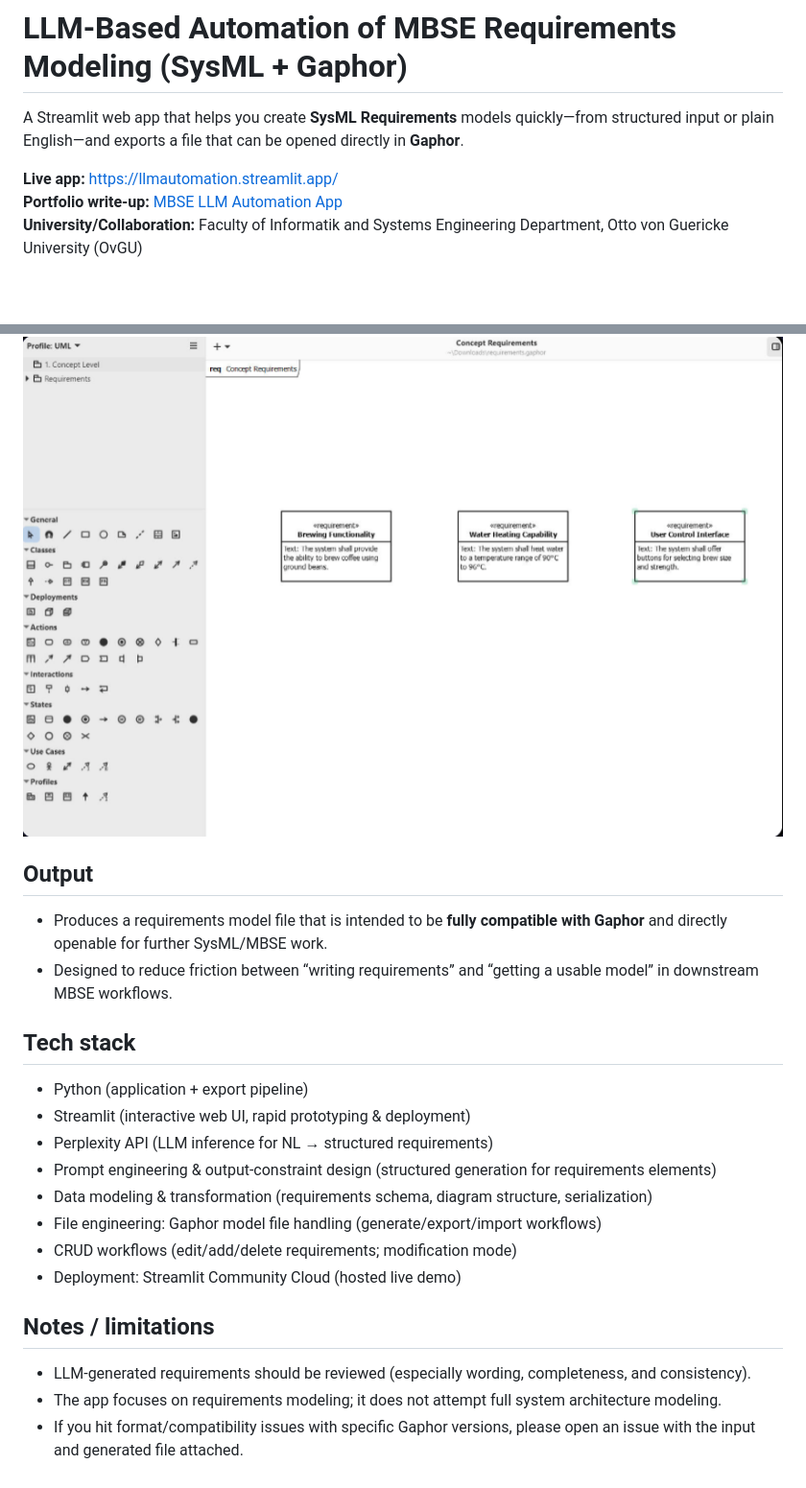
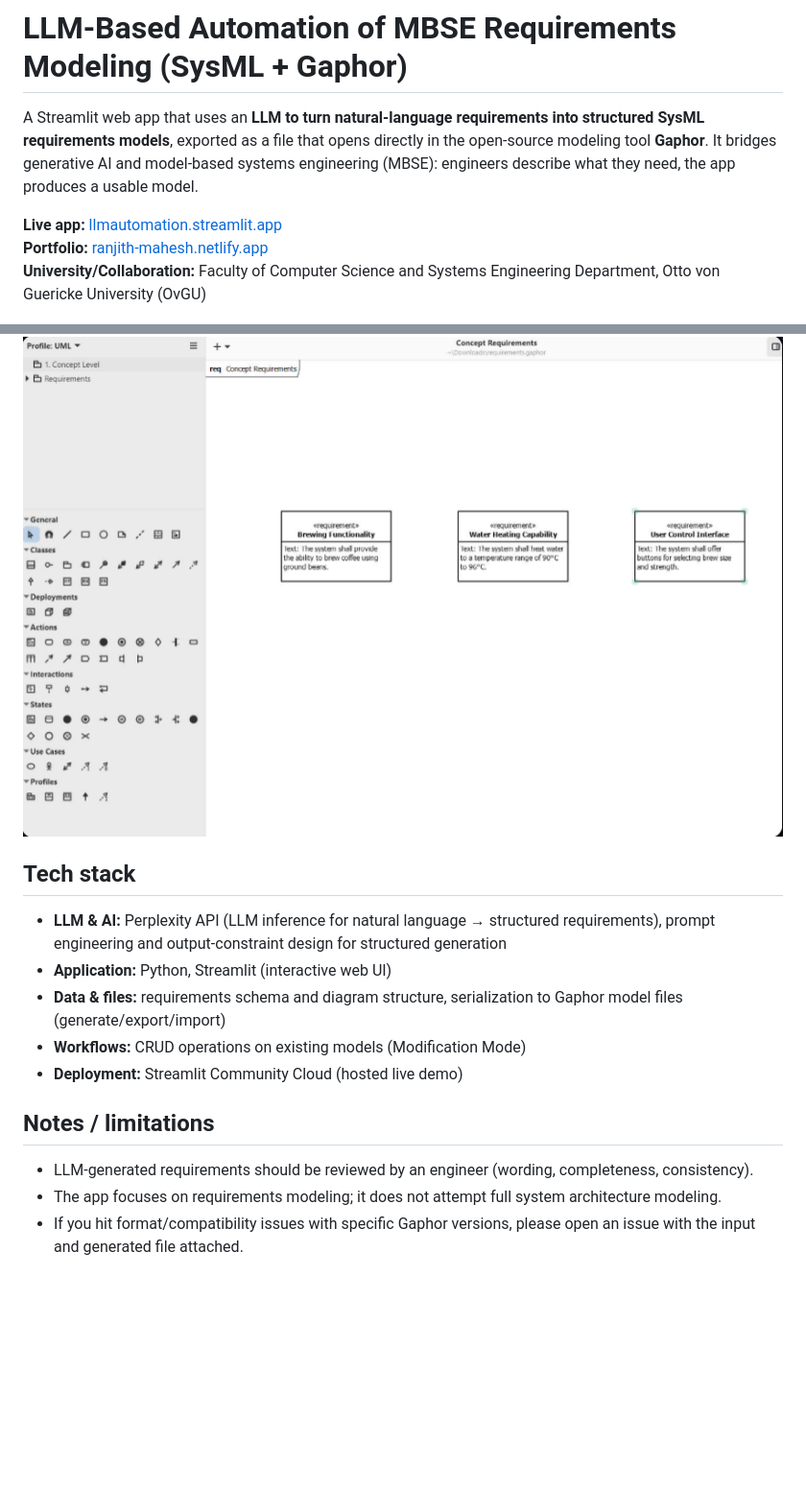
Before and after one commit to ranjith-24-prog/LLM-Based-Automation-of-MBSE-Requirements-Modeling-main, a Markdown page: README.md, 2 parts joined by grey strips. Shown at 96% size. Drawn GitHub-style; blank space fills up the shorter version.

```diff
--- a/README.md
+++ b/README.md
@@ -1,9 +1,9 @@
 # LLM-Based Automation of MBSE Requirements Modeling (SysML + Gaphor)
 
-A Streamlit web app that helps you create **SysML Requirements** models quickly—from structured input or plain English—and exports a file that can be opened directly in **Gaphor**.
+A Streamlit web app that uses an **LLM to turn natural-language requirements into structured SysML requirements models**, exported as a file that opens directly in the open-source modeling tool **Gaphor**. It bridges generative AI and model-based systems engineering (MBSE): engineers describe what they need, the app produces a usable model.
 
-**Live app:** https://llmautomation.streamlit.app/
-**Portfolio write-up:** [MBSE LLM Automation App](https://ranjith-mahesh-en.carrd.co/#llm)
-**University/Collaboration:** Faculty of Informatik and Systems Engineering Department, Otto von Guericke University (OvGU)
+**Live app:** [llmautomation.streamlit.app](https://llmautomation.streamlit.app/)
+**Portfolio:** [ranjith-mahesh.netlify.app](https://ranjith-mahesh.netlify.app/#projects)
+**University/Collaboration:** Faculty of Computer Science and Systems Engineering Department, Otto von Guericke University (OvGU)
 
 ![App Screenshot](assets/app-screenshot.png)
@@ -45,21 +57,14 @@ Output
 
 ![Sample output in Gaphor](assets/gaphor-output.png)
 
-## Output
-- Produces a requirements model file that is intended to be **fully compatible with Gaphor** and directly openable for further SysML/MBSE work.
-- Designed to reduce friction between “writing requirements” and “getting a usable model” in downstream MBSE workflows.
-
 ## Tech stack
-- Python (application + export pipeline)
-- Streamlit (interactive web UI, rapid prototyping & deployment)
-- Perplexity API (LLM inference for NL → structured requirements)
-- Prompt engineering & output-constraint design (structured generation for requirements elements)
-- Data modeling & transformation (requirements schema, diagram structure, serialization)
-- File engineering: Gaphor model file handling (generate/export/import workflows)
-- CRUD workflows (edit/add/delete requirements; modification mode)
-- Deployment: Streamlit Community Cloud (hosted live demo)
+- **LLM & AI:** Perplexity API (LLM inference for natural language → structured requirements), prompt engineering and output-constraint design for structured generation
+- **Application:** Python, Streamlit (interactive web UI)
+- **Data & files:** requirements schema and diagram structure, serialization to Gaphor model files (generate/export/import)
+- **Workflows:** CRUD operations on existing models (Modification Mode)
+- **Deployment:** Streamlit Community Cloud (hosted live demo)
 
 ## Notes / limitations
-- LLM-generated requirements should be reviewed (especially wording, completeness, and consistency).
+- LLM-generated requirements should be reviewed by an engineer (wording, completeness, consistency).
 - The app focuses on requirements modeling; it does not attempt full system architecture modeling.
 - If you hit format/compatibility issues with specific Gaphor versions, please open an issue with the input and generated file attached.
```
Also changed, not shown: other parts of README.md (+19 -7 lines).
